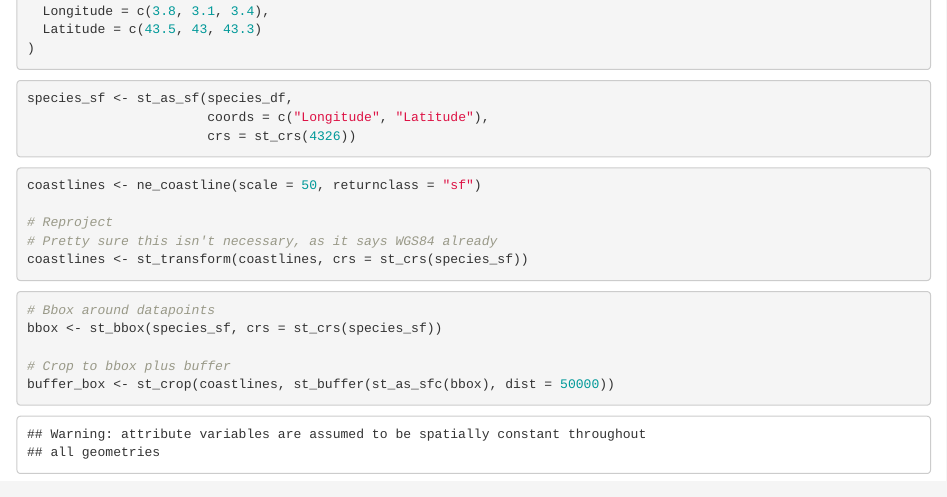
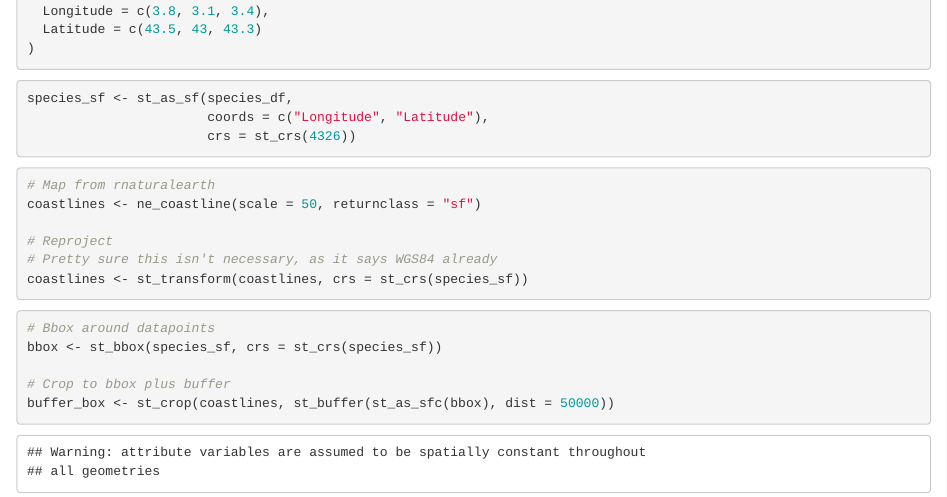
Before and after one commit to sjcowtan/mre, an R Markdown document (crop_buffer.Rmd): the page in a window 1100 px wide, from 320 px down. Rendered offline with R 4.5, knitr and Pandoc, with nearby package versions.

Commit message:
Added a comment

````diff
--- a/crop_buffer.Rmd
+++ b/crop_buffer.Rmd
@@ -29,6 +29,7 @@ species_sf <- st_as_sf(species_df,
 ```
 
 ```{r coastline}
+# Map from rnaturalearth
 coastlines <- ne_coastline(scale = 50, returnclass = "sf")
 
 # Reproject
````
